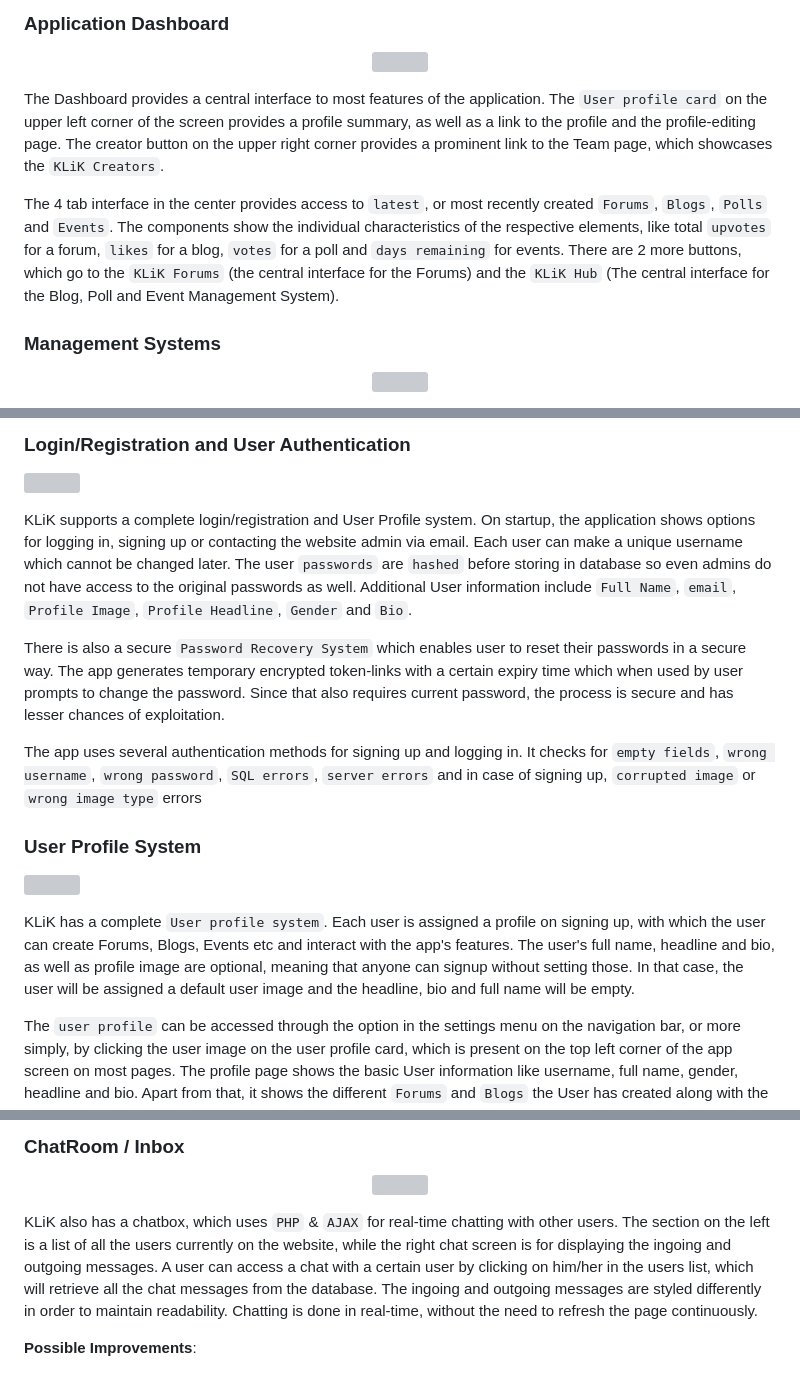
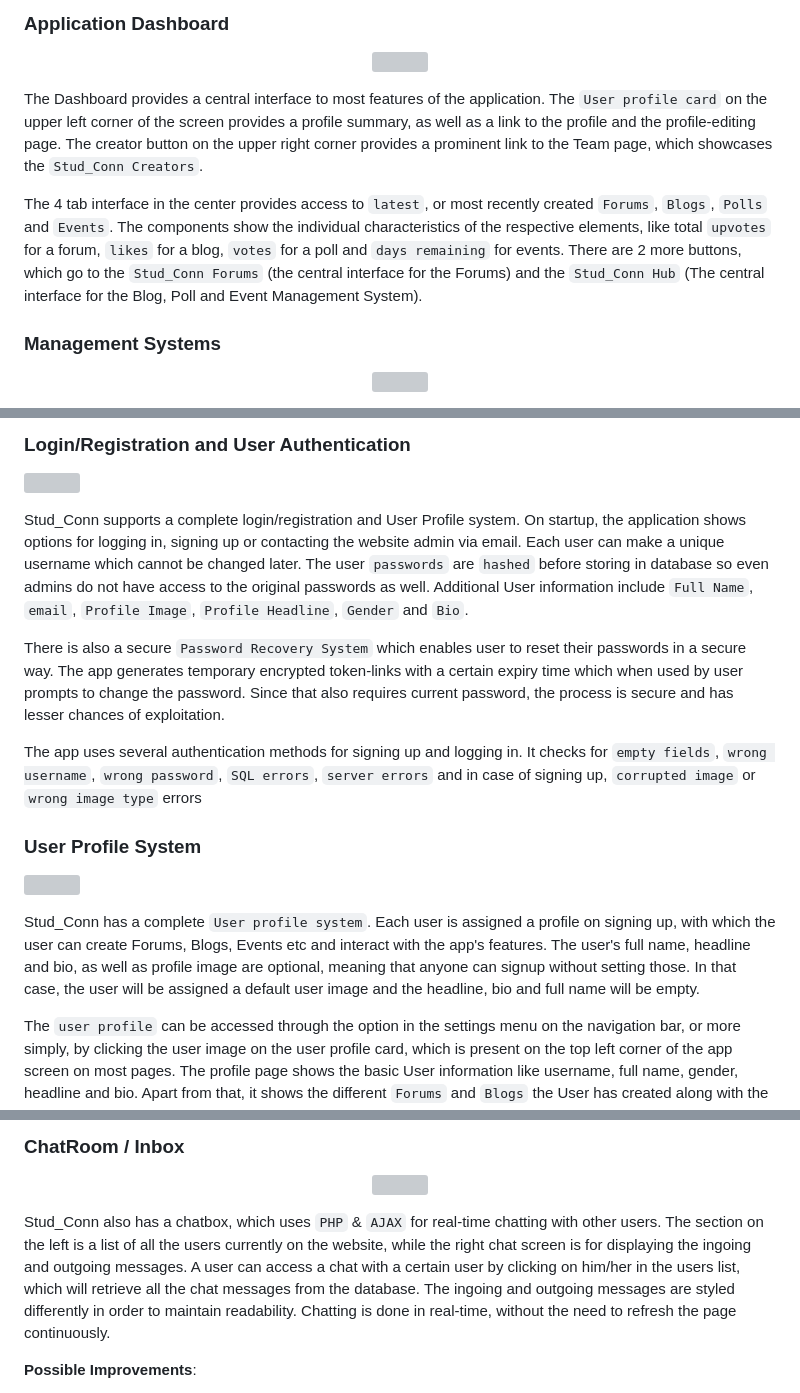
Before and after one commit to Jidnyasa-07/Student-Connect, a Markdown page: README.md, 3 parts joined by grey strips. Drawn GitHub-style; grey boxes are pictures that could not be loaded.

```diff
--- a/README.md
+++ b/README.md
@@ -156,9 +156,9 @@ AJAX
   <img src="_git%20assets/dashboard.png" width="500" align="center"/>
 </p>
 
-The Dashboard provides a central interface to most features of the application. The `User profile card` on the upper left corner of the screen provides a profile summary, as well as a link to the profile and the profile-editing page. The creator button on the upper right corner provides a prominent link to the Team page, which showcases the `KLiK Creators`.
+The Dashboard provides a central interface to most features of the application. The `User profile card` on the upper left corner of the screen provides a profile summary, as well as a link to the profile and the profile-editing page. The creator button on the upper right corner provides a prominent link to the Team page, which showcases the `Stud_Conn Creators`.
 
-The 4 tab interface in the center provides access to `latest`, or most recently created `Forums`, `Blogs`, `Polls` and `Events`. The components show the individual characteristics of the respective elements, like total `upvotes` for a forum, `likes` for a blog, `votes` for a poll and `days remaining` for events. There are 2 more buttons, which go to the `KLiK Forums` (the central interface for the Forums) and the `KLiK Hub` (The central interface for the Blog, Poll and Event Management System).
+The 4 tab interface in the center provides access to `latest`, or most recently created `Forums`, `Blogs`, `Polls` and `Events`. The components show the individual characteristics of the respective elements, like total `upvotes` for a forum, `likes` for a blog, `votes` for a poll and `days remaining` for events. There are 2 more buttons, which go to the `Stud_Conn Forums` (the central interface for the Forums) and the `Stud_Conn Hub` (The central interface for the Blog, Poll and Event Management System).
 
 
 ### Management Systems
@@ -206,7 +206,7 @@ The 4 tab interface in the center provides access to `latest`, or most recently
   <img src="_git%20assets/login.png" width="400" align="right"/>
 </p>
 
-KLiK supports a complete login/registration and User Profile system. On startup, the application shows options for logging in, signing up or contacting the website admin via email. Each user can make a unique username which cannot be changed later. The user `passwords` are `hashed` before storing in database so even admins do not have access to the original passwords as well. Additional User information include `Full Name`, `email`, `Profile Image`, `Profile Headline`, `Gender` and `Bio`.
+Stud_Conn supports a complete login/registration and User Profile system. On startup, the application shows options for logging in, signing up or contacting the website admin via email. Each user can make a unique username which cannot be changed later. The user `passwords` are `hashed` before storing in database so even admins do not have access to the original passwords as well. Additional User information include `Full Name`, `email`, `Profile Image`, `Profile Headline`, `Gender` and `Bio`.
 
 There is also a secure `Password Recovery System` which enables user to reset their passwords in a secure way. The app generates temporary encrypted token-links with a certain expiry time which when used by user prompts to change the password. Since that also requires current password, the process is secure and has lesser chances of exploitation.
 
@@ -218,7 +218,7 @@ The app uses several authentication methods for signing up and logging in. It ch
   <img src="_git%20assets/profile.png" width="350" align="left"/>
 </p>
 
-KLiK has a complete `User profile system`. Each user is assigned a profile on signing up, with which the user can create Forums, Blogs, Events etc and interact with the app's features. The user's full name, headline and bio, as well as profile image are optional, meaning that anyone can signup without setting those. In that case, the user will be assigned a default user image and the headline, bio and full name will be empty.
+Stud_Conn has a complete `User profile system`. Each user is assigned a profile on signing up, with which the user can create Forums, Blogs, Events etc and interact with the app's features. The user's full name, headline and bio, as well as profile image are optional, meaning that anyone can signup without setting those. In that case, the user will be assigned a default user image and the headline, bio and full name will be empty.
 
 The `user profile` can be accessed through the option in the settings menu on the navigation bar, or more simply, by clicking the user image on the user profile card, which is present on the top left corner of the app screen on most pages. The profile page shows the basic User information like username, full name, gender, headline and bio. Apart from that, it shows the different `Forums` and `Blogs` the User has created along with the `Polls` he/she has participated in. If in case the user has not done any of that or is new, the page shows a cute little bongo cat with a 'such empty' caption to remind you that you need to be more active :)
 
@@ -230,7 +230,7 @@ There is also a `Profile Editing System` which allows the User to edit his profi
   <img src="_git%20assets/inbox.png" width="600" align="center"/>
 </p>
 
-KLiK also has a chatbox, which uses `PHP` & `AJAX` for real-time chatting with other users. The section on the left is a list of all the users currently on the website, while the right chat screen is for displaying the ingoing and outgoing messages. A user can access a chat with a certain user by clicking on him/her in the users list, which will retrieve all the chat messages from the database. The ingoing and outgoing messages are styled differently in order to maintain readability. Chatting is done in real-time, without the need to refresh the page continuously.
+Stud_Conn also has a chatbox, which uses `PHP` & `AJAX` for real-time chatting with other users. The section on the left is a list of all the users currently on the website, while the right chat screen is for displaying the ingoing and outgoing messages. A user can access a chat with a certain user by clicking on him/her in the users list, which will retrieve all the chat messages from the database. The ingoing and outgoing messages are styled differently in order to maintain readability. Chatting is done in real-time, without the need to refresh the page continuously.
 
 **Possible Improvements**:
 * `optimization`: All messages of a chat are retrieved at once, and this can cause delays if the chat is big. This can be fixed by implementing incremental load of messages to load only the messages being displayed on-screen.
```
Also changed, not shown: other parts of README.md (+6 -12 lines).
